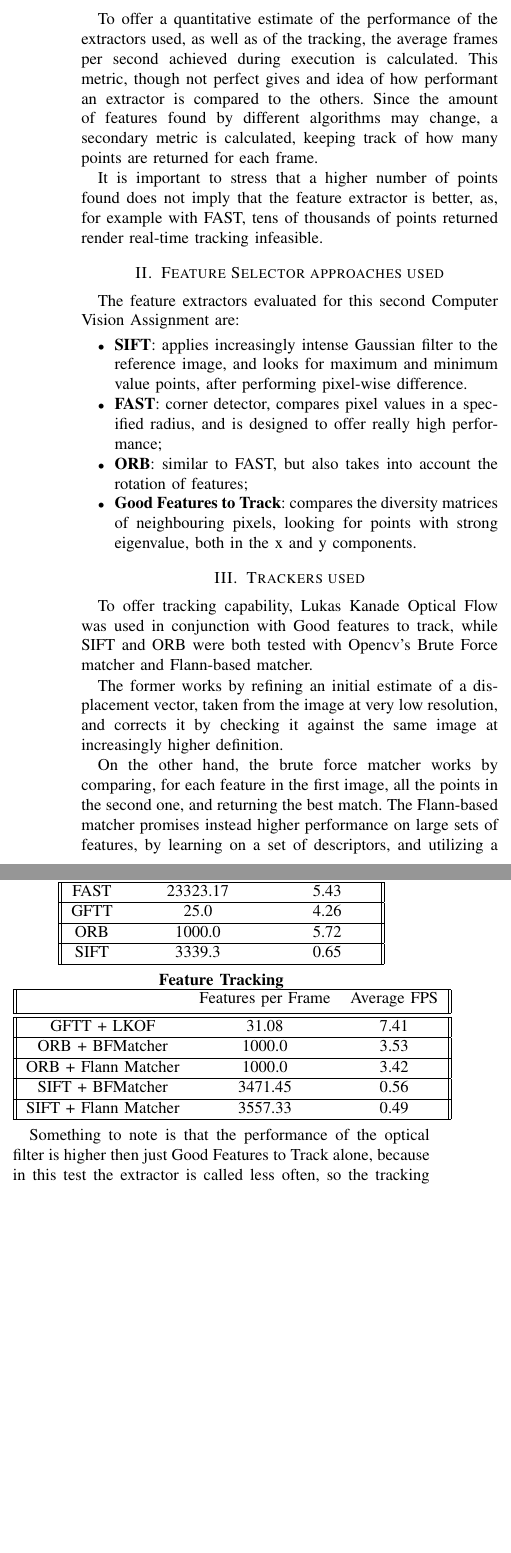
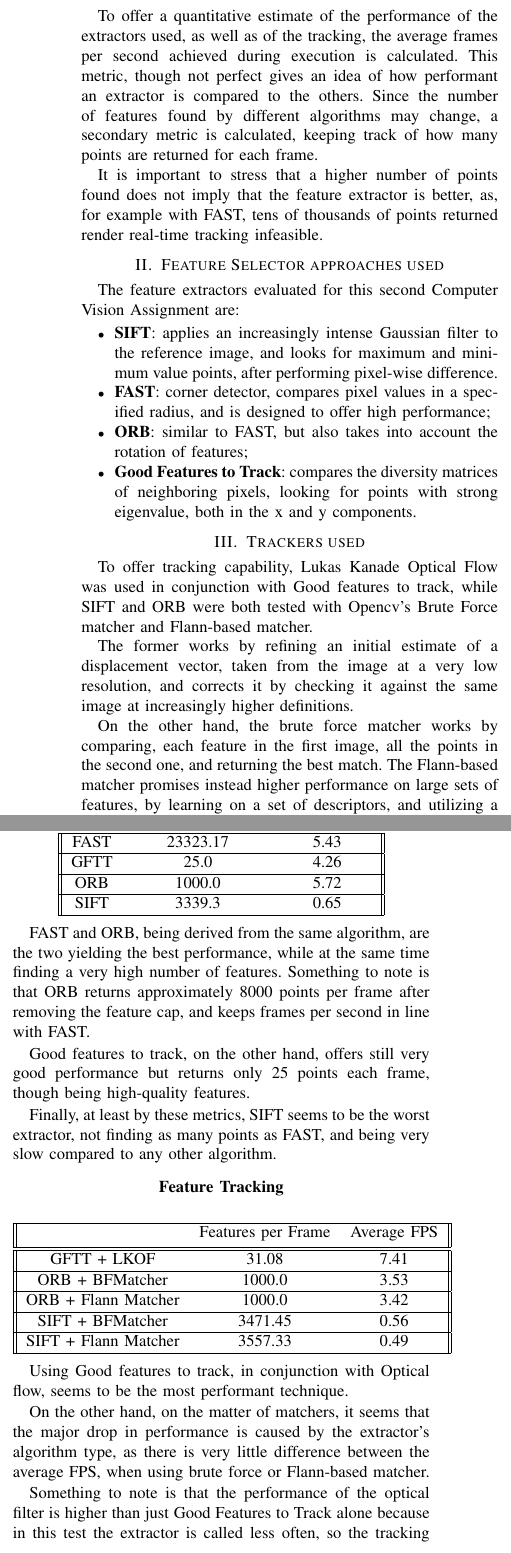
Before and after one commit to lelepado01/Assignment2ComputerVision, a LaTeX paper (report.tex): two parts of the columns of the page before the commit and two parts of the columns of page 1 of 2 after it, joined at a grey line, cut so that both start at the same text, the shorter picture padded with empty space. Compiled offline with pdfLaTeX.

Commit message:
report modifications

```diff
--- a/report.tex
+++ b/report.tex
@@ -20,9 +20,9 @@
 \section{Introduction}
 
 To offer a quantitative estimate of the performance of the extractors used, as well as of the tracking,
-the average frames per second achieved during execution is calculated. This metric, though  not perfect
-gives and idea of how performant an extractor is compared to the others.
-Since the amount of features found by different algorithms may change, a secondary metric is calculated,
+the average frames per second achieved during execution is calculated. This metric, though not perfect
+gives an idea of how performant an extractor is compared to the others.
+Since the number of features found by different algorithms may change, a secondary metric is calculated,
 keeping track of how many points are returned for each frame.
 
 It is important to stress that a higher number of points found does not imply that the feature
@@ -35,10 +35,10 @@ real-time tracking infeasible.
 
 The feature extractors evaluated for this second Computer Vision Assignment are:
 \begin{itemize}
-	\item \textbf{SIFT}: applies increasingly intense Gaussian filter to the reference image, and looks for maximum and minimum value points, after performing pixel-wise difference.
-	\item \textbf{FAST}: corner detector, compares pixel values in a specified radius, and is designed to offer really high performance;
+    \item \textbf{SIFT}: applies an increasingly intense Gaussian filter to the reference image, and looks for maximum and minimum value points, after performing pixel-wise difference.
+    \item \textbf{FAST}: corner detector, compares pixel values in a specified radius, and is designed to offer high performance;
     \item \textbf{ORB}: similar to FAST, but also takes into account the rotation of features;
-	\item \textbf{Good Features to Track}: compares the diversity matrices of neighbouring pixels, looking for points  with strong eigenvalue, both in the x and y components.
+    \item \textbf{Good Features to Track}: compares the diversity matrices of neighboring pixels, looking for points with strong eigenvalue, both in the x and y components.
 \end{itemize}
 
 %%%%%%%%%%%%%%%%%%%%%%%%%%%%%%%%%%%%%%%%%%%%%%%%%%%%%%%%%%%%%%%%%%%%%%%%%%%%%%%%
@@ -48,10 +48,10 @@ The feature extractors evaluated for this second Computer Vision Assignment are:
 To offer tracking capability, Lukas Kanade Optical Flow was used in conjunction with Good features to track,
 while SIFT and ORB were both tested with Opencv's Brute Force matcher and Flann-based matcher.
 
-The former works by refining an initial estimate of a displacement vector, taken from the image at very low resolution,
-and corrects it by checking it against the same image  at increasingly higher definition.
+The former works by refining an initial estimate of a displacement vector, taken from the image at a very low resolution,
+and corrects it by checking it against the same image at increasingly higher definitions.
 
-On the other hand, the brute force matcher works by comparing, for each feature in the first image,
+On the other hand, the brute force matcher works by comparing, each feature in the first image,
 all the points in the second one, and returning the best match.
 The Flann-based matcher promises instead higher performance  on large sets of features,
 by learning on a set of descriptors, and utilizing a more efficient type of distance metric,
@@ -81,9 +84,21 @@ of quantitative evaluation of these algorithms:
     \end{tabular}
 \end{center}
 
+FAST and ORB, being derived from the same algorithm, are the two yielding the best performance, while at the
+same time finding a very high number of features. Something to note is that ORB returns approximately
+8000 points per frame after removing the feature cap, and keeps frames per second in line with FAST.
+
+Good features to track, on the other hand, offers still very good performance but returns only
+25 points each frame, though being high-quality features.
+
+Finally, at least by these metrics, SIFT seems to be the worst extractor, not finding as many points as FAST,
+and being very slow compared to any other algorithm.
 
 \begin{center}
     \textbf{Feature Tracking}\\
+\end{center}
+
+\begin{center}
     \begin{tabular}{||c c c||}
      \hline
      & Features per Frame & Average FPS \\ [0.5ex]
@@ -101,7 +116,13 @@ of quantitative evaluation of these algorithms:
     \end{tabular}
 \end{center}
 
-Something to note is that the performance of the optical filter is higher then just Good Features to Track alone, because in this test the extractor
+Using Good features to track, in conjunction with Optical flow, seems to be the most performant technique.
+
+On the other hand, on the matter of matchers, it seems that the major drop in performance is caused
+by the extractor's algorithm type, as there is very little difference between the average FPS,
+when using brute force or Flann-based matcher.
+
+Something to note is that the performance of the optical filter is higher than just Good Features to Track alone because in this test the extractor
 is called less often, so the tracking algorithm does most of the work.
 In the test with just point retrieval, the extractor function is called every frame.
 
```
Also changed, not shown: report.tex (5 more changed lines). Lines whose indentation alone changed are shown as unchanged.
